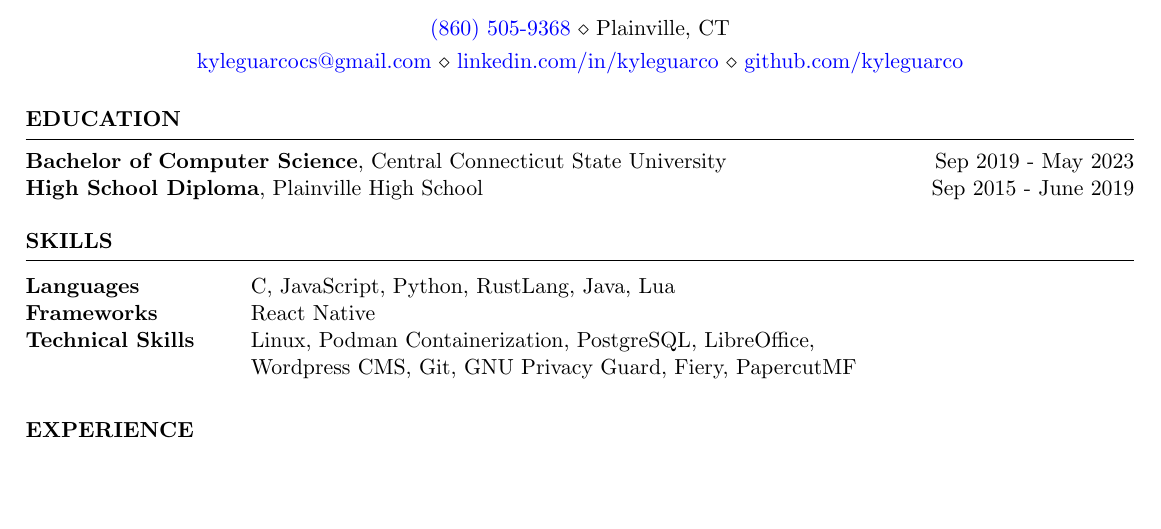
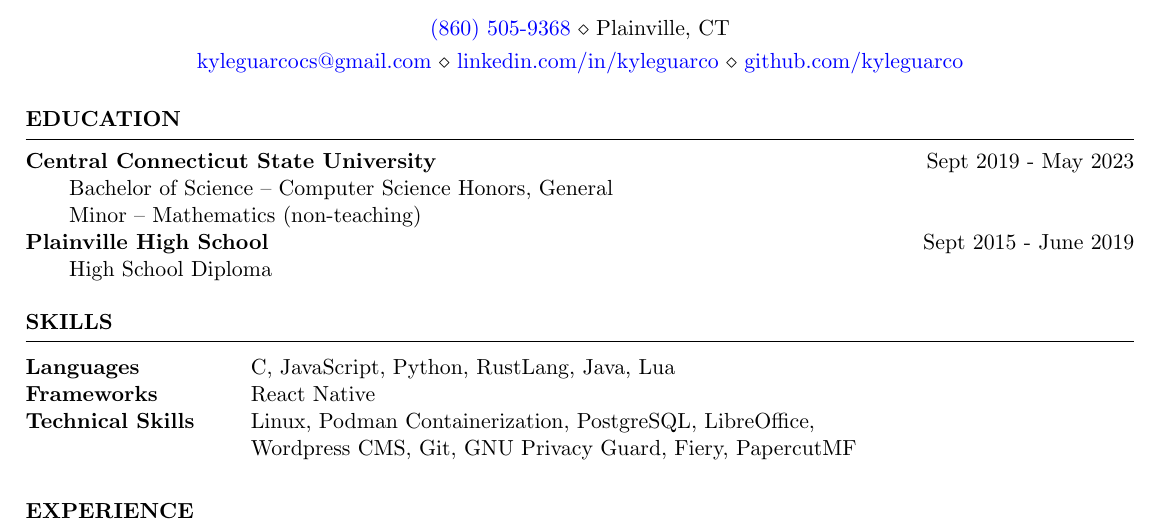
Before and after one commit to kyleguarco/resume, a LaTeX CV (KyleGuarco_Resume.tex): part of the page, cut so that both start at the same text, the shorter picture padded with empty space. The pictures show the PDF file KyleGuarco_Resume.pdf that the author committed with the source.

Commit message:
Corrected education section

```diff
--- a/KyleGuarco_Resume.tex
+++ b/KyleGuarco_Resume.tex
@@ -21,8 +21,12 @@
 %	EDUCATION SECTION
 %----------------------------------------------------------------------------------------
 \begin{rSection}{Education}
-	{\bf Bachelor of Computer Science}, Central Connecticut State University \hfill {Sep 2019 \-- May 2023}\\
-	{\bf High School Diploma}, Plainville High School \hfill {Sep 2015 \-- June 2019}
+	\setlength{\parindent}{2em}
+	\textbf{Central Connecticut State University} \hfill {Sept 2019 \-- May 2023}\\
+		\indent Bachelor of Science -- Computer Science Honors, General\\ % chktex 8
+		\indent Minor -- Mathematics (non-teaching)\\ % chktex 8
+	\textbf{Plainville High School} \hfill {Sept 2015 \-- June 2019}\\
+		\indent High School Diploma
 \end{rSection}
 
 %----------------------------------------------------------------------------------------
```
Also changed, not shown: KyleGuarco_Resume.pdf, KyleGuarco_Resume.tex (2 more changed lines).
